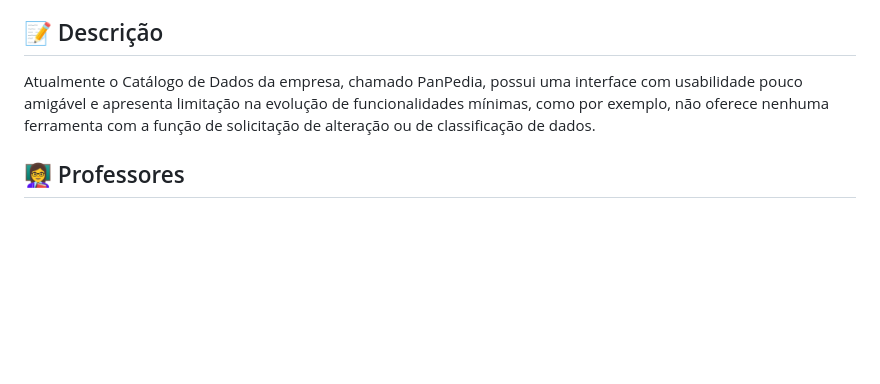
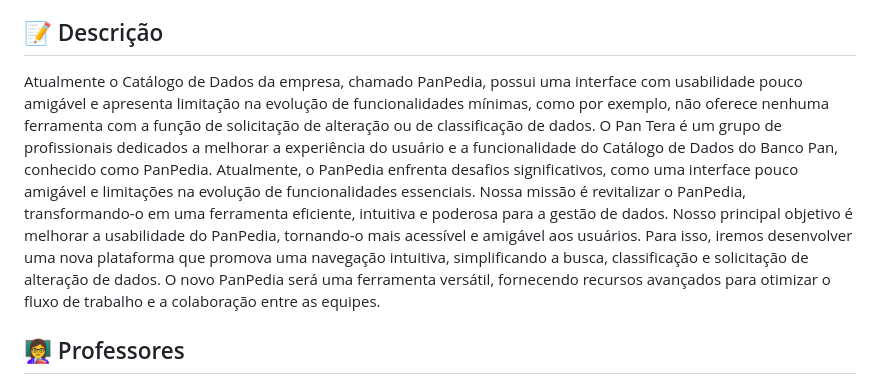
Before and after one commit to 2023M2T9-Inteli/Projeto2, a Markdown page: README.md, the part around the change. Rendered like a GitHub page; blank space fills up the shorter version.

```diff
--- a/README.md
+++ b/README.md
@@ -12,7 +12,9 @@ Projeto 2 - Pan Tera
 
 ## 📝 Descrição
 
-Atualmente o Catálogo de Dados da empresa, chamado PanPedia, possui uma interface com usabilidade pouco amigável e apresenta limitação na evolução de funcionalidades mínimas, como por exemplo, não oferece nenhuma ferramenta com a função de solicitação de alteração ou de classificação de dados.
+Atualmente o Catálogo de Dados da empresa, chamado PanPedia, possui uma interface com usabilidade pouco amigável e apresenta limitação na evolução de funcionalidades mínimas, como por exemplo, não oferece nenhuma ferramenta com a função de solicitação de alteração ou de classificação de dados. O Pan Tera é um grupo de profissionais dedicados a melhorar a experiência do usuário e a funcionalidade do Catálogo de Dados do Banco Pan, conhecido como PanPedia. Atualmente, o PanPedia enfrenta desafios significativos, como uma interface pouco amigável e limitações na evolução de funcionalidades essenciais.
+Nossa missão é revitalizar o PanPedia, transformando-o em uma ferramenta eficiente, intuitiva e poderosa para a gestão de dados.
+Nosso principal objetivo é melhorar a usabilidade do PanPedia, tornando-o mais acessível e amigável aos usuários. Para isso, iremos desenvolver uma nova plataforma que promova uma navegação intuitiva, simplificando a busca, classificação e solicitação de alteração de dados. O novo PanPedia será uma ferramenta versátil, fornecendo recursos avançados para otimizar o fluxo de trabalho e a colaboração entre as equipes.
 
 ## 👩‍🏫 Professores
 - <a href="">Claudio Andre</a>
```
